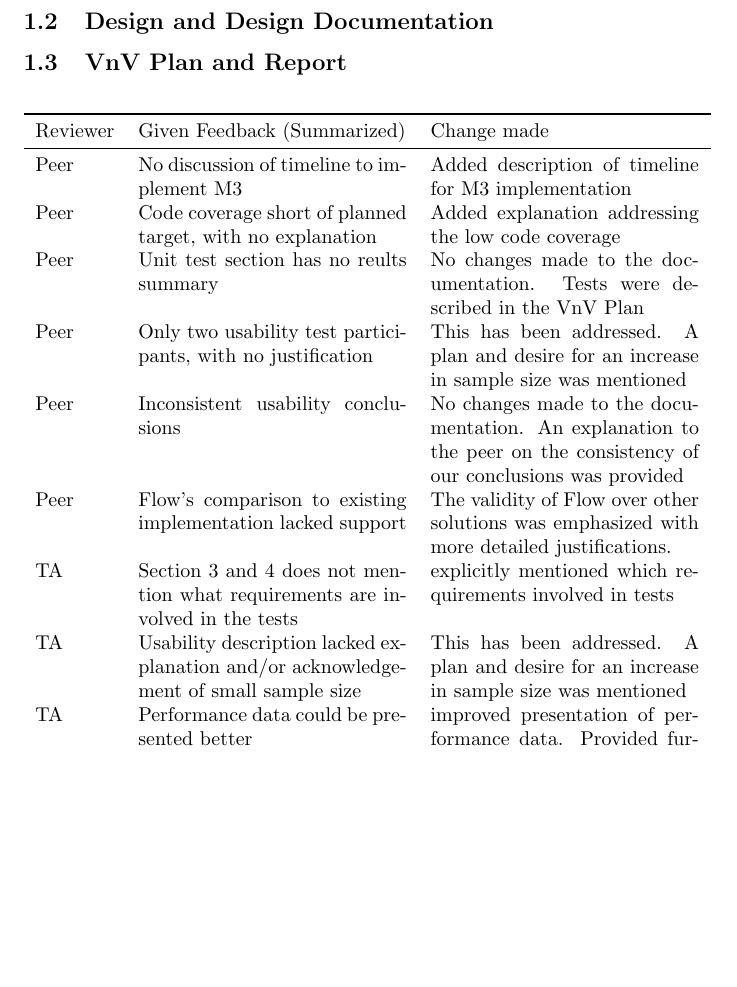
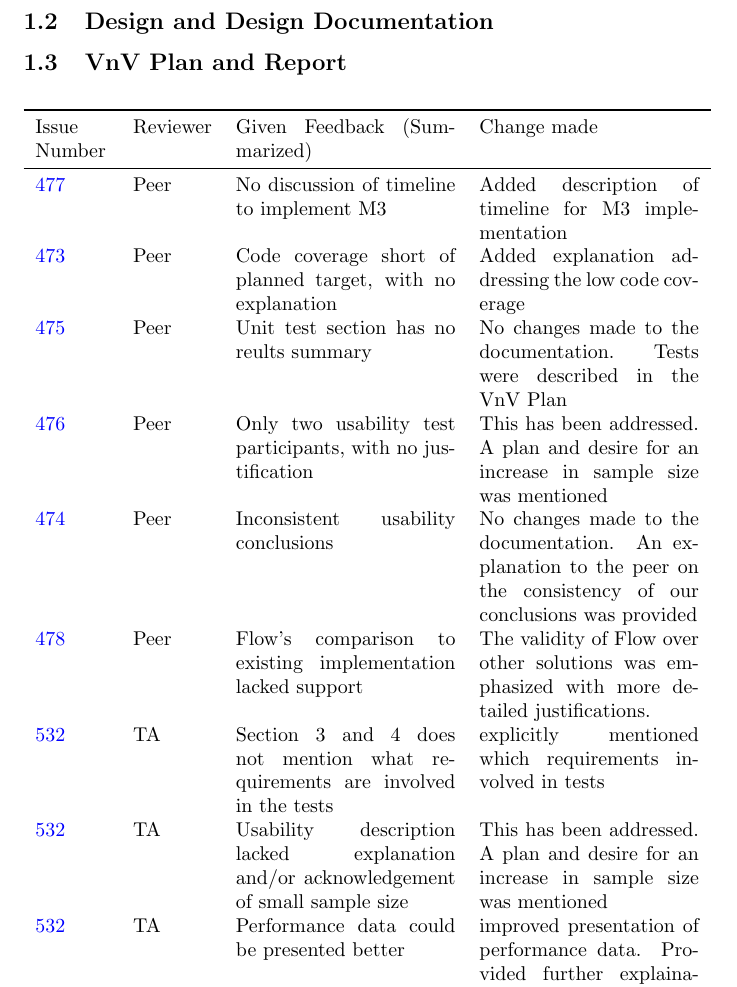
Before and after one commit to ritual-17/flow, a LaTeX document (docs/ReflectAndTrace/ReflectAndTrace.tex): part of page 3 of 5 before the commit and part of page 4 of 6 after it, cut so that both start at the same text, the shorter picture padded with empty space. Compiled offline with pdfLaTeX.

Commit message:
added issue number and linked to them

```diff
--- a/docs/ReflectAndTrace/ReflectAndTrace.tex
+++ b/docs/ReflectAndTrace/ReflectAndTrace.tex
@@ -70,28 +70,28 @@ low.}
 
 \begin{table}[H]
 \centering
-\begin{tabularx}{\textwidth}{l X X}
+\begin{tabularx}{\textwidth}{p{1.3cm} l X X}
 \toprule
-Reviewer & Given Feedback (Summarized) & Change made  \\
+Issue Number & Reviewer & Given Feedback (Summarized) & Change made  \\
 \midrule
-Peer & No discussion of timeline to implement M3 & Added description of timeline
+\href{https://github.com/ritual-17/flow/issues/477}{477} & Peer & No discussion of timeline to implement M3 & Added description of timeline
 for M3 implementation \\
-Peer & Code coverage short of planned target, with no explanation & Added
+\href{https://github.com/ritual-17/flow/issues/473}{473} & Peer & Code coverage short of planned target, with no explanation & Added
 explanation addressing the low code coverage \\
-Peer & Unit test section has no reults summary & No changes made to the
+\href{https://github.com/ritual-17/flow/issues/475}{475} & Peer & Unit test section has no reults summary & No changes made to the
 documentation. Tests were described in the VnV Plan \\
-Peer & Only two usability test participants, with no justification & This has been
+\href{https://github.com/ritual-17/flow/issues/476}{476} & Peer & Only two usability test participants, with no justification & This has been
 addressed. A plan and desire for an increase in sample size was mentioned  \\
-Peer & Inconsistent usability conclusions & No changes made to the documentation.
+\href{https://github.com/ritual-17/flow/issues/474}{474} & Peer & Inconsistent usability conclusions & No changes made to the documentation.
 An explanation to the peer on the consistency of our conclusions was provided \\
-Peer & Flow's comparison to existing implementation lacked support & The validity
+\href{https://github.com/ritual-17/flow/issues/478}{478} & Peer & Flow's comparison to existing implementation lacked support & The validity
 of Flow over other solutions was emphasized with more detailed justifications. \\
-TA & Section 3 and 4 does not mention what requirements are involved in the tests
+\href{https://github.com/ritual-17/flow/issues/532}{532} & TA & Section 3 and 4 does not mention what requirements are involved in the tests
 & explicitly mentioned which requirements involved in tests  \\
-TA & Usability description lacked explanation and/or acknowledgement of small
+\href{https://github.com/ritual-17/flow/issues/532}{532} & TA & Usability description lacked explanation and/or acknowledgement of small
 sample size & This has been addressed. A plan and desire for an increase in sample
 size was mentioned  \\
-TA & Performance data could be presented better & improved presentation of
+\href{https://github.com/ritual-17/flow/issues/532}{532} & TA & Performance data could be presented better & improved presentation of
 performance data. Provided further explaination and justification of test. \\
 \bottomrule
 \end{tabularx}
```
